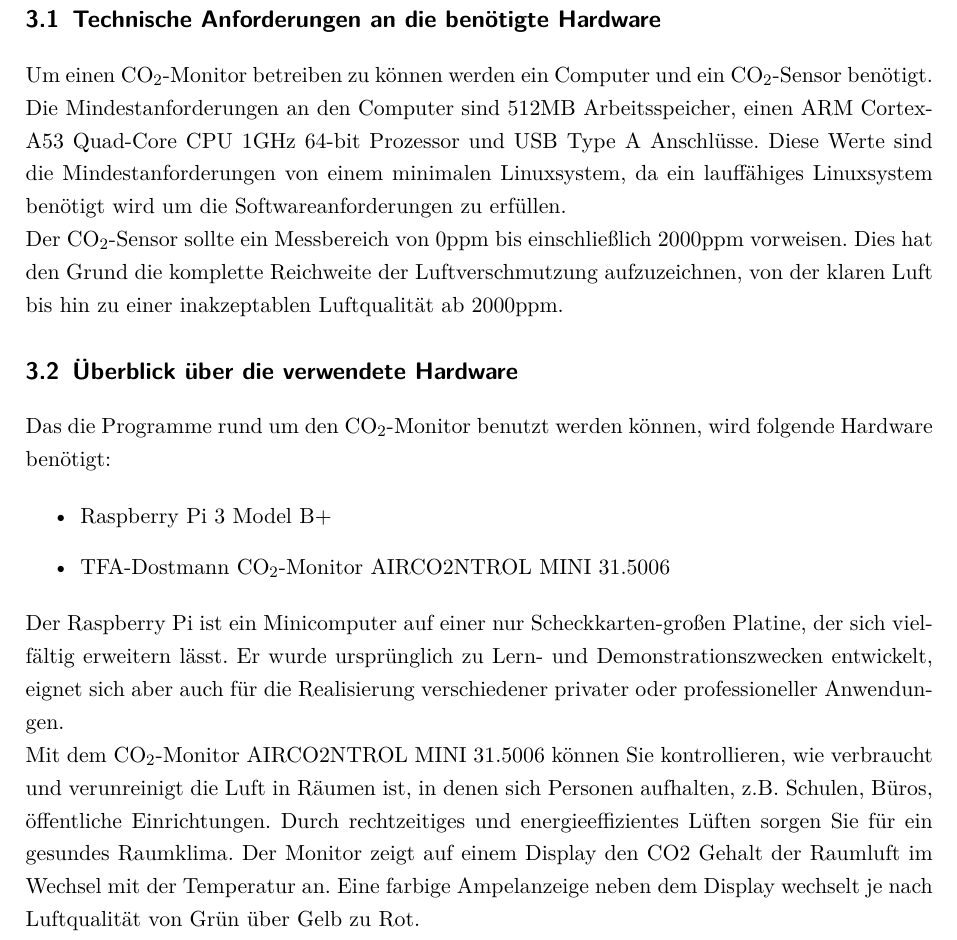
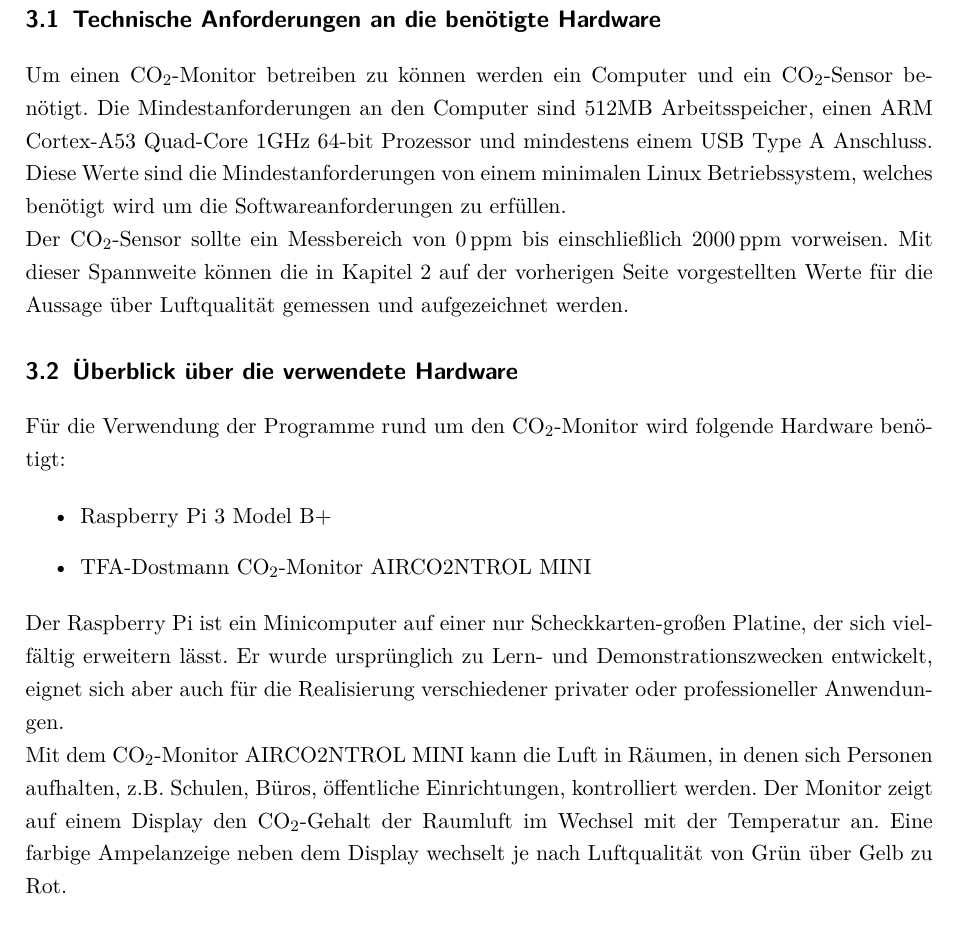
Before and after one commit to N1kolaus/GK-Deu-Projektarbeit, a LaTeX document (Projektarbeit/Projektarbeit.tex): part of page 6 of 16, cut so that both start at the same text. Compiled offline with pdfLaTeX.

Commit message:
updated Hardware, fixed some minor mistakes

```diff
--- a/Projektarbeit/Projektarbeit.tex
+++ b/Projektarbeit/Projektarbeit.tex
@@ -229,29 +229,28 @@ Danach soll ein grober Leitfaden zur Einrichtung eines CO$_2$-Sensors zur Bestim
 
 \section{Technische Anforderungen an die benötigte Hardware}
 
-Um einen CO$_2$-Monitor betreiben zu k\"onnen werden ein Computer und ein CO$_2$-Sensor benötigt. Die Mindestanforderungen an den Computer sind 512MB Arbeitsspeicher,
-einen ARM Cortex-A53 Quad-Core CPU 1GHz 64-bit Prozessor und USB Type A Anschl\"usse. Diese Werte sind die Mindestanforderungen von einem minimalen Linuxsystem, da ein lauff\"ahiges
-Linuxsystem ben\"otigt wird um die Softwareanforderungen zu erf\"ullen.
+Um einen CO$_2$-Monitor betreiben zu können werden ein Computer und ein CO$_2$-Sensor benötigt. Die Mindestanforderungen an den Computer sind 512MB Arbeitsspeicher, einen ARM Cortex-A53 Quad-Core 1GHz 64-bit Prozessor und mindestens einem USB Type A Anschluss. Diese Werte sind die Mindestanforderungen von einem minimalen Linux Betriebssystem, welches benötigt wird um die Softwareanforderungen zu erfüllen.
 
-Der CO$_2$-Sensor sollte ein Messbereich von 0ppm bis einschließlich 2000ppm vorweisen. Dies hat den Grund die komplette Reichweite der Luftverschmutzung aufzuzeichnen,
-von der klaren Luft bis hin zu einer inakzeptablen Luftqualität ab 2000ppm.
+Der CO$_2$-Sensor sollte ein Messbereich von \SI{0}{ppm} bis einschließlich \SI{2000}{ppm} vorweisen. Mit dieser Spannweite können die in \vref{chapter:2} vorgestellten Werte für die Aussage über Luftqualität gemessen und aufgezeichnet werden.
+
 
 \section{Überblick über die verwendete Hardware}
 
-Das die Programme rund um den CO$_2$-Monitor benutzt werden k\"onnen, wird folgende Hardware benötigt:
+Für die Verwendung der Programme rund um den CO$_2$-Monitor wird folgende Hardware benötigt:
 
 \begin{itemize}
   \item Raspberry Pi 3 Model B+
-  \item TFA-Dostmann CO$_2$-Monitor AIRCO2NTROL MINI 31.5006
+  \item TFA-Dostmann CO$_2$-Monitor AIRCO2NTROL MINI
 \end{itemize}
 
 Der Raspberry Pi ist ein Minicomputer auf einer nur Scheckkarten-großen Platine, der sich vielfältig erweitern lässt.
 Er wurde ursprünglich zu Lern- und Demonstrationszwecken entwickelt, eignet sich aber auch für die
 Realisierung verschiedener privater oder professioneller Anwendungen.
 
-Mit dem CO$_2$-Monitor AIRCO2NTROL MINI 31.5006 können Sie kontrollieren, wie verbraucht und verunreinigt die Luft in Räumen ist,
-in denen sich Personen aufhalten, z.B. Schulen, Büros, öffentliche Einrichtungen. Durch rechtzeitiges und energieeffizientes Lüften sorgen Sie für ein gesundes Raumklima.
-Der Monitor zeigt auf einem Display den CO2 Gehalt der Raumluft im Wechsel mit der Temperatur an. Eine farbige Ampelanzeige neben dem Display wechselt je nach Luftqualität von Grün über Gelb zu Rot.
+Mit dem CO$_2$-Monitor AIRCO2NTROL MINI kann die Luft in Räumen,
+in denen sich Personen aufhalten, z.B. Schulen, Büros, öffentliche Einrichtungen, kontrolliert werden. Der Monitor zeigt auf einem Display den CO$_2$-Gehalt der Raumluft im Wechsel mit der Temperatur an. Eine farbige Ampelanzeige neben dem Display wechselt je nach Luftqualität von Grün über Gelb zu Rot.
+
+
 
 \chapter{Softwaretechnische Umsetzung}
 
```
Also changed, not shown: Projektarbeit/Projektarbeit.pdf, Projektarbeit/Projektarbeit.tex (2 more changed lines), 1 other file.
